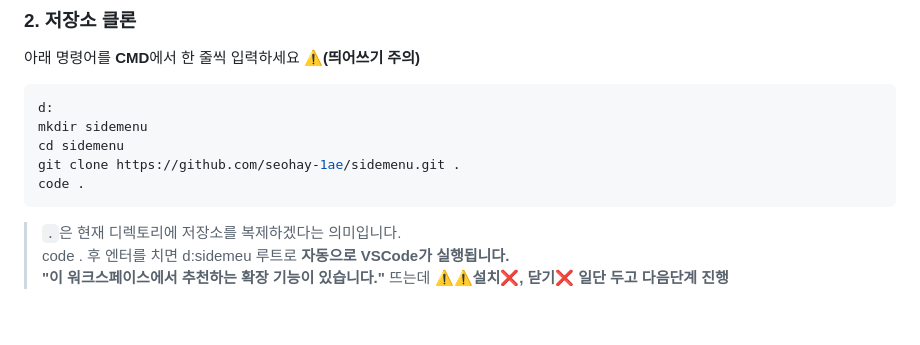
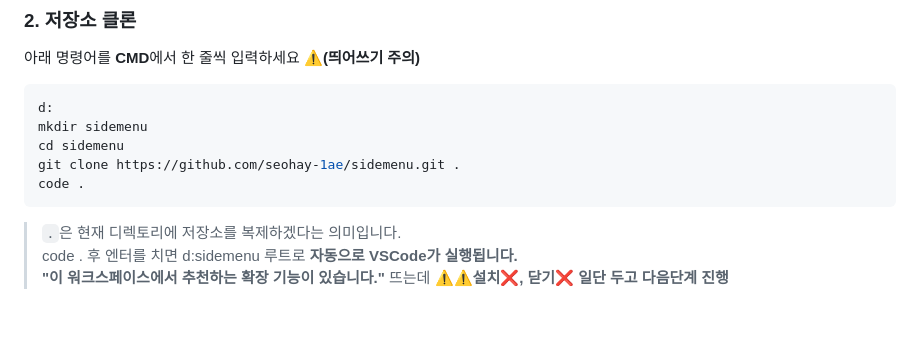
Before and after one commit to seohay-1ae/sidemenu, a Markdown page: README.md, the part around the change. Drawn GitHub-style.

````diff
--- a/README.md
+++ b/README.md
@@ -48,7 +48,7 @@ code .
 ```
 
 > `.`은 현재 디렉토리에 저장소를 복제하겠다는 의미입니다.
-> code . 후 엔터를 치면 d:sidemeu 루트로 **자동으로 VSCode가 실행됩니다.**
+> code . 후 엔터를 치면 d:sidemenu 루트로 **자동으로 VSCode가 실행됩니다.**
 > **"이 워크스페이스에서 추천하는 확장 기능이 있습니다."** 뜨는데 **⚠️⚠️설치❌, 닫기❌ 일단 두고 다음단계 진행**
 <br>
 <br>
````
